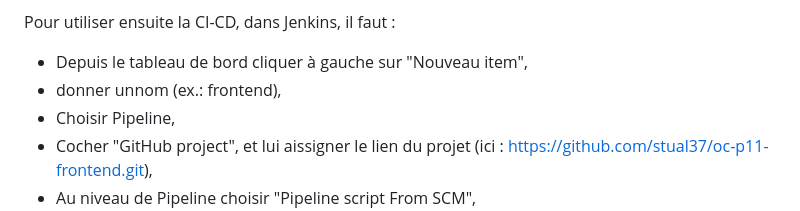
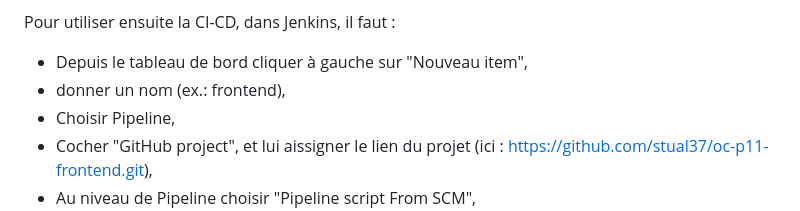
Before and after one commit to stual37/oc-p11-frontend, a Markdown page: README.md, the part around the change. Drawn GitHub-style.

```diff
--- a/README.md
+++ b/README.md
@@ -73,7 +73,7 @@ Il y a plus d'information concernant cette partie sur :  [https://plugins.jenkin
 
 Pour utiliser ensuite la CI-CD, dans Jenkins, il faut  :
 - Depuis le tableau de bord cliquer à gauche sur "Nouveau item",
-- donner unnom (ex.: frontend),
+- donner un nom (ex.: frontend),
 - Choisir Pipeline,
 - Cocher "GitHub project", et lui aissigner le lien du projet (ici : https://github.com/stual37/oc-p11-frontend.git),
 - Au niveau de Pipeline choisir "Pipeline script From SCM",
```
